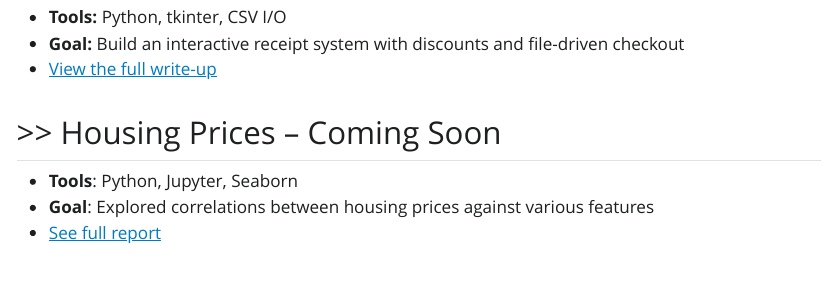
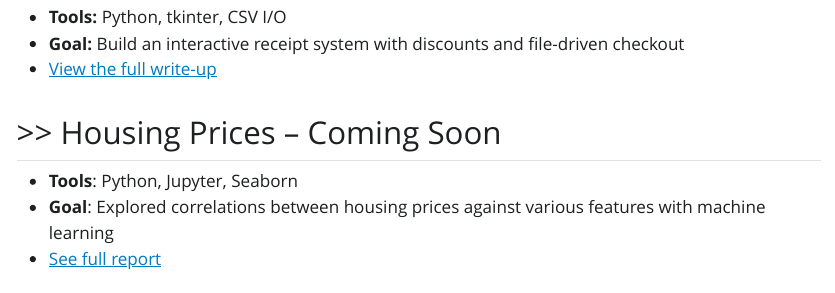
Before and after one commit to WilJones-Red/wilkinjones.com-, a Quarto document (projects.qmd): the page in a window 1100 px wide, from 370 px down. The pictures show the output file projects.html that the author committed with the source, opened offline; Quarto's library style sheets are replaced by a plain one without menus.

Commit message:
Render site without code execution

```diff
--- a/projects.qmd
+++ b/projects.qmd
@@ -16,7 +16,7 @@ title: "Projects"
 
 ## >> Housing Prices -- Coming Soon
 - **Tools**: Python, Jupyter, Seaborn
-- **Goal**: Explored correlations between housing prices against various features
+- **Goal**: Explored correlations between housing prices against various features with machine learning
 - [See full report](www.wilkinjones.com)
 
 ## 🦠 Tuberculosis Case Study
```
Also changed, not shown: ds250_final_baseball_project.html, projects.html, search.json.
